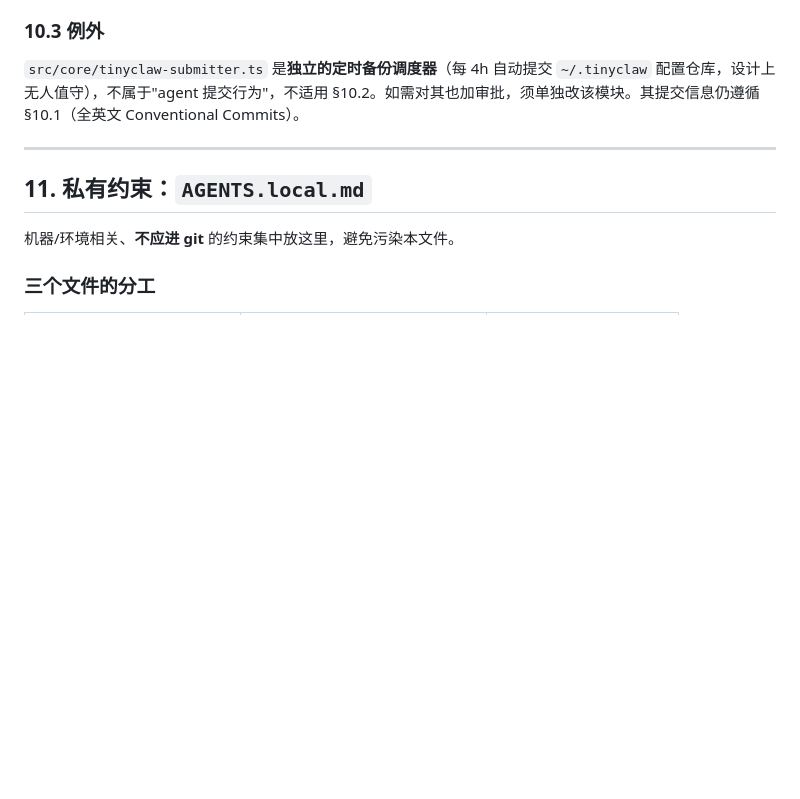
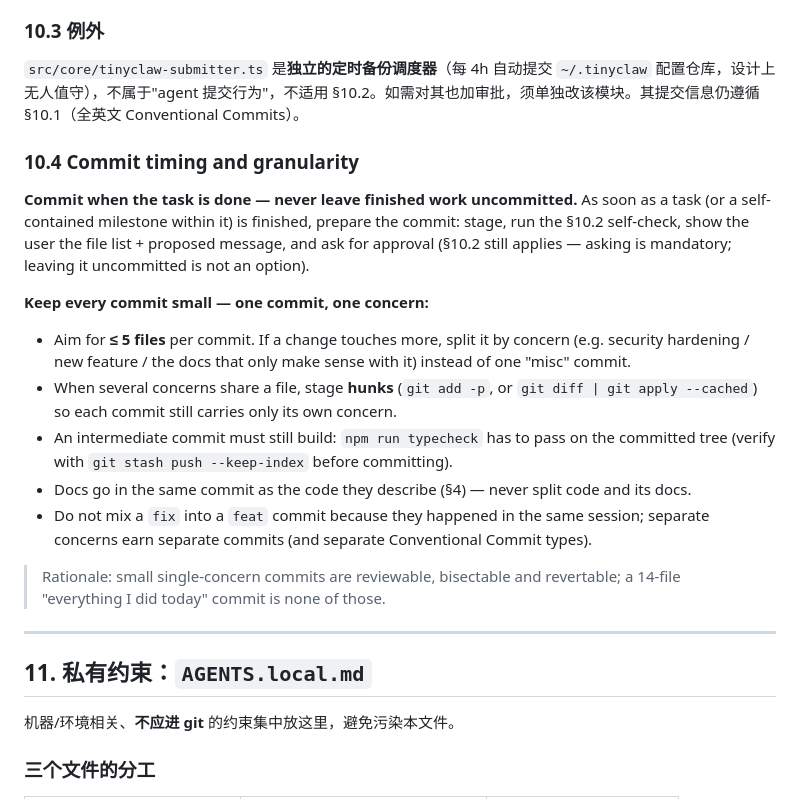
Before and after one commit to youyli03/tinyclaw, a Markdown page: AGENTS.md, the part around the change. GitHub-like rendering; blank space fills up the shorter version.

Commit message:
docs: require committing finished work in small, single-concern commits
Adds AGENTS.md §10.4: commit as soon as a task is done (still asking for approval
per §10.2), keep commits to ≤5 files / one concern, stage hunks when a file spans
concerns, keep every intermediate commit building, and never split code from docs.

```diff
--- a/AGENTS.md
+++ b/AGENTS.md
@@ -496,6 +496,28 @@ refactor(mcp): agent-centric MCP access control via per-agent mcp.toml
 
 `src/core/tinyclaw-submitter.ts` 是**独立的定时备份调度器**（每 4h 自动提交 `~/.tinyclaw` 配置仓库，设计上无人值守），不属于"agent 提交行为"，不适用 §10.2。如需对其也加审批，须单独改该模块。其提交信息仍遵循 §10.1（全英文 Conventional Commits）。
 
+### 10.4 Commit timing and granularity
+
+**Commit when the task is done — never leave finished work uncommitted.** As soon as a task (or a
+self-contained milestone within it) is finished, prepare the commit: stage, run the §10.2
+self-check, show the user the file list + proposed message, and ask for approval (§10.2 still
+applies — asking is mandatory; leaving it uncommitted is not an option).
+
+**Keep every commit small — one commit, one concern:**
+
+- Aim for **≤ 5 files** per commit. If a change touches more, split it by concern (e.g. security
+  hardening / new feature / the docs that only make sense with it) instead of one "misc" commit.
+- When several concerns share a file, stage **hunks** (`git add -p`, or `git diff | git apply
+  --cached`) so each commit still carries only its own concern.
+- An intermediate commit must still build: `npm run typecheck` has to pass on the committed tree
+  (verify with `git stash push --keep-index` before committing).
+- Docs go in the same commit as the code they describe (§4) — never split code and its docs.
+- Do not mix a `fix` into a `feat` commit because they happened in the same session; separate
+  concerns earn separate commits (and separate Conventional Commit types).
+
+> Rationale: small single-concern commits are reviewable, bisectable and revertable; a 14-file
+> "everything I did today" commit is none of those.
+
 ---
 
 ## 11. 私有约束：`AGENTS.local.md`
```
